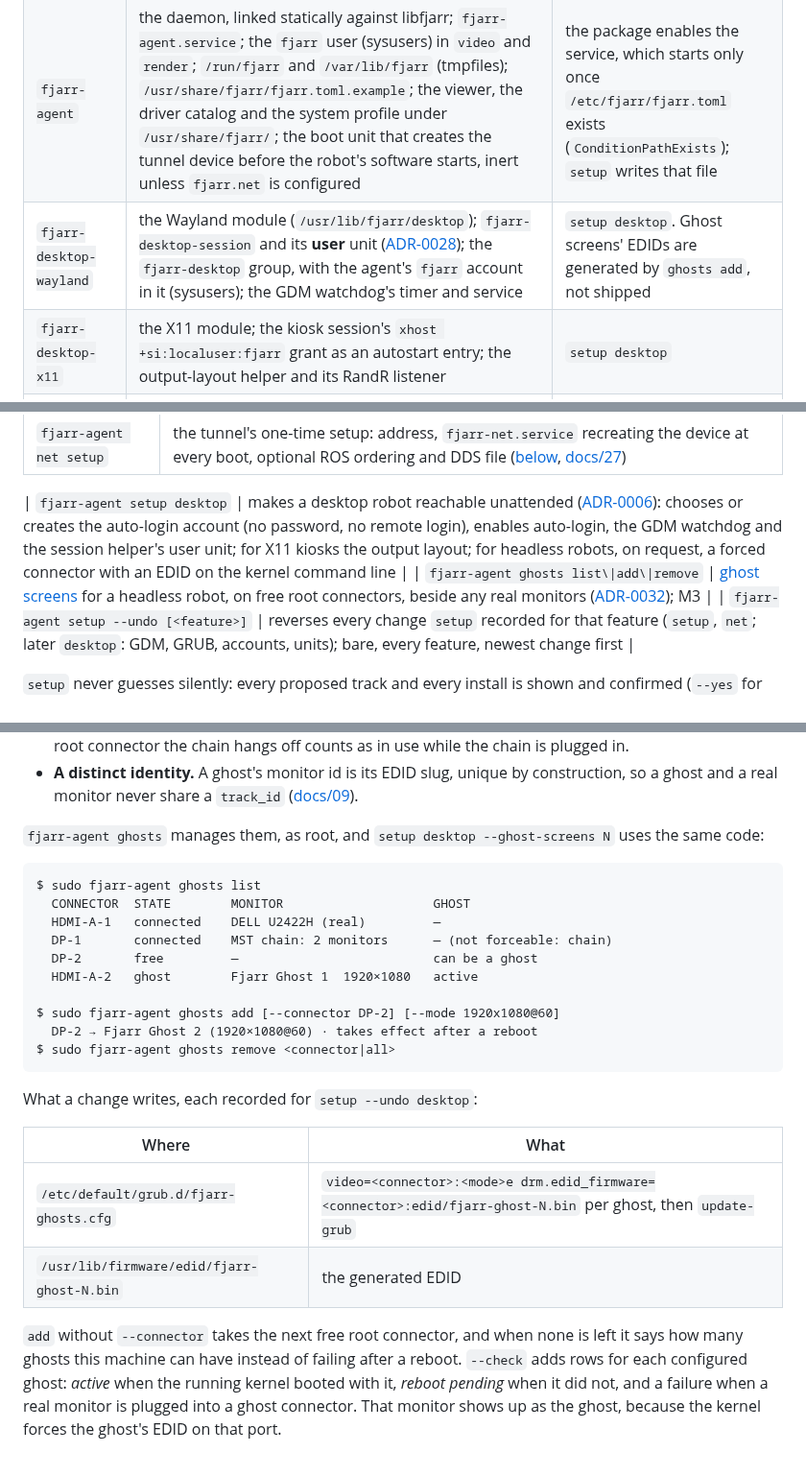
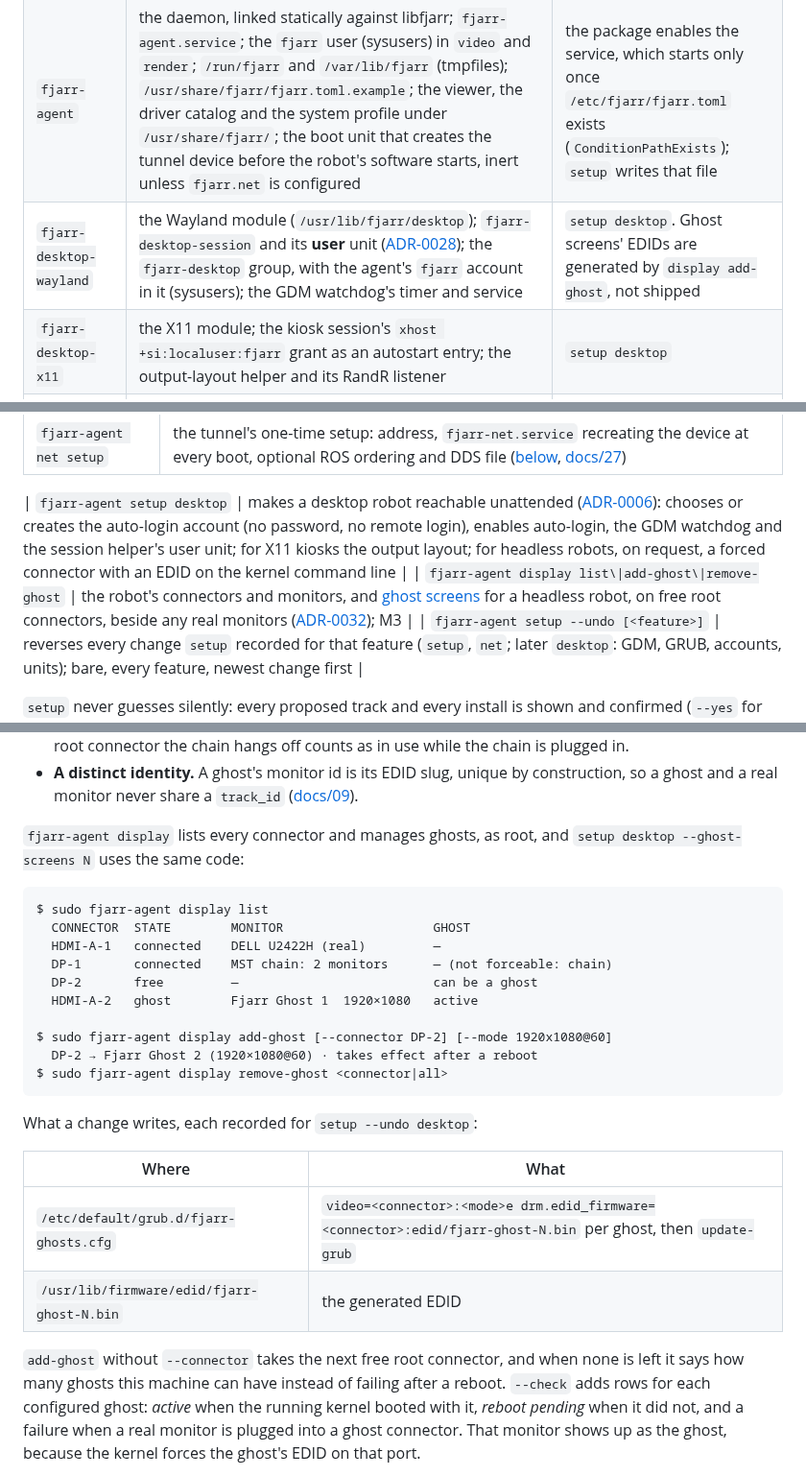
Before and after one commit to fjarrio/fjarr, a Markdown page: docs/26-robot-install-and-drivers.md, 3 parts joined by grey strips. Shown at 96% size. GitHub-like rendering.

````diff
--- a/docs/26-robot-install-and-drivers.md
+++ b/docs/26-robot-install-and-drivers.md
@@ -59,7 +59,7 @@ invasive happens as a side effect of `apt install`.
 |---|---|---|
 | `libfjarr-dev` | the **static** library, headers and the CMake package (`find_package(fjarr)`) | the customer, for embedding |
 | `fjarr-agent` | the daemon, linked statically against libfjarr; `fjarr-agent.service`; the `fjarr` user (sysusers) in `video` and `render`; `/run/fjarr` and `/var/lib/fjarr` (tmpfiles); `/usr/share/fjarr/fjarr.toml.example`; the viewer, the driver catalog and the system profile under `/usr/share/fjarr/`; the boot unit that creates the tunnel device before the robot's software starts, inert unless `fjarr.net` is configured | the package enables the service, which starts only once `/etc/fjarr/fjarr.toml` exists (`ConditionPathExists`); `setup` writes that file |
-| `fjarr-desktop-wayland` | the Wayland module (`/usr/lib/fjarr/desktop`); `fjarr-desktop-session` and its **user** unit ([ADR-0028](adr/0028-desktop-session-helper.md)); the `fjarr-desktop` group, with the agent's `fjarr` account in it (sysusers); the GDM watchdog's timer and service | `setup desktop`. Ghost screens' EDIDs are generated by `ghosts add`, not shipped |
+| `fjarr-desktop-wayland` | the Wayland module (`/usr/lib/fjarr/desktop`); `fjarr-desktop-session` and its **user** unit ([ADR-0028](adr/0028-desktop-session-helper.md)); the `fjarr-desktop` group, with the agent's `fjarr` account in it (sysusers); the GDM watchdog's timer and service | `setup desktop`. Ghost screens' EDIDs are generated by `display add-ghost`, not shipped |
 | `fjarr-desktop-x11` | the X11 module; the kiosk session's `xhost +si:localuser:fjarr` grant as an autostart entry; the output-layout helper and its RandR listener | `setup desktop` |
 | `fjarr-tools` | `fjarr-connect` (given `cap_net_admin` at install) | nothing |
 | `fjarr-gst-<vendor>` | camera drivers, per vendor and architecture | `drivers install` ([with the design partner's hardware](17-roadmap.md#vendor-cameras)) |
@@ -173,7 +173,7 @@ vendor is an entry plus a plugin package.
 | `fjarr-agent net setup` | the tunnel's one-time setup: address, `fjarr-net.service` recreating the device at every boot, optional ROS ordering and DDS file ([below](#fjarr-agent-net-setup), [docs/27](27-network-tunnel.md)) |
 
 | `fjarr-agent setup desktop` | makes a desktop robot reachable unattended ([ADR-0006](adr/0006-desktop-backend-selection.md)): chooses or creates the auto-login account (no password, no remote login), enables auto-login, the GDM watchdog and the session helper's user unit; for X11 kiosks the output layout; for headless robots, on request, a forced connector with an EDID on the kernel command line |
-| `fjarr-agent ghosts list\|add\|remove` | [ghost screens](#ghost-screens) for a headless robot, on free root connectors, beside any real monitors ([ADR-0032](adr/0032-ghost-screens.md)); M3 |
+| `fjarr-agent display list\|add-ghost\|remove-ghost` | the robot's connectors and monitors, and [ghost screens](#ghost-screens) for a headless robot, on free root connectors, beside any real monitors ([ADR-0032](adr/0032-ghost-screens.md)); M3 |
 | `fjarr-agent setup --undo [<feature>]` | reverses every change `setup` recorded for that feature (`setup`, `net`; later `desktop`: GDM, GRUB, accounts, units); bare, every feature, newest change first |
 
 `setup` never guesses silently: every proposed track and every install
@@ -483,20 +483,20 @@ each other:
   construction, so a ghost and a real monitor never share a `track_id`
   ([docs/09](09-interfaces.md#the-desktop-backend-interface-wayland-first-shape)).
 
-`fjarr-agent ghosts` manages them, as root, and `setup desktop --ghost-screens N`
+`fjarr-agent display` lists every connector and manages ghosts, as root, and `setup desktop --ghost-screens N`
 uses the same code:
 
 ```text
-$ sudo fjarr-agent ghosts list
+$ sudo fjarr-agent display list
   CONNECTOR  STATE        MONITOR                    GHOST
   HDMI-A-1   connected    DELL U2422H (real)         —
   DP-1       connected    MST chain: 2 monitors      — (not forceable: chain)
   DP-2       free         —                          can be a ghost
   HDMI-A-2   ghost        Fjarr Ghost 1  1920×1080   active
 
-$ sudo fjarr-agent ghosts add [--connector DP-2] [--mode 1920x1080@60]
+$ sudo fjarr-agent display add-ghost [--connector DP-2] [--mode 1920x1080@60]
   DP-2 → Fjarr Ghost 2 (1920×1080@60) · takes effect after a reboot
-$ sudo fjarr-agent ghosts remove <connector|all>
+$ sudo fjarr-agent display remove-ghost <connector|all>
 ```
 
 What a change writes, each recorded for `setup --undo desktop`:
@@ -506,7 +506,7 @@ What a change writes, each recorded for `setup --undo desktop`:
 | `/etc/default/grub.d/fjarr-ghosts.cfg` | `video=<connector>:<mode>e drm.edid_firmware=<connector>:edid/fjarr-ghost-N.bin` per ghost, then `update-grub` |
 | `/usr/lib/firmware/edid/fjarr-ghost-N.bin` | the generated EDID |
 
-`add` without `--connector` takes the next free root connector, and when none
+`add-ghost` without `--connector` takes the next free root connector, and when none
 is left it says how many ghosts this machine can have instead of failing after
 a reboot. `--check` adds rows for each configured ghost: *active* when the
 running kernel booted with it, *reboot pending* when it did not, and a failure
````
Also changed, not shown: other parts of docs/26-robot-install-and-drivers.md (+1 -1 lines), docs/17-roadmap.md (+1 -1 lines), docs/adr/0032-ghost-screens.md (+9 -1 lines).
